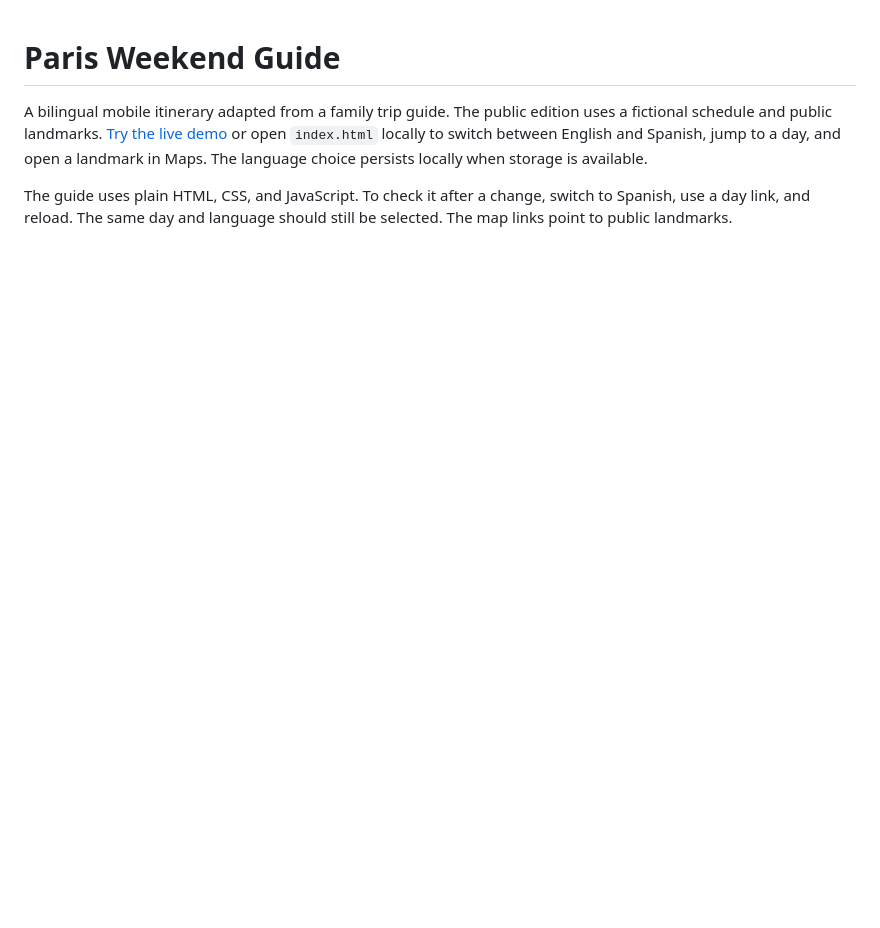
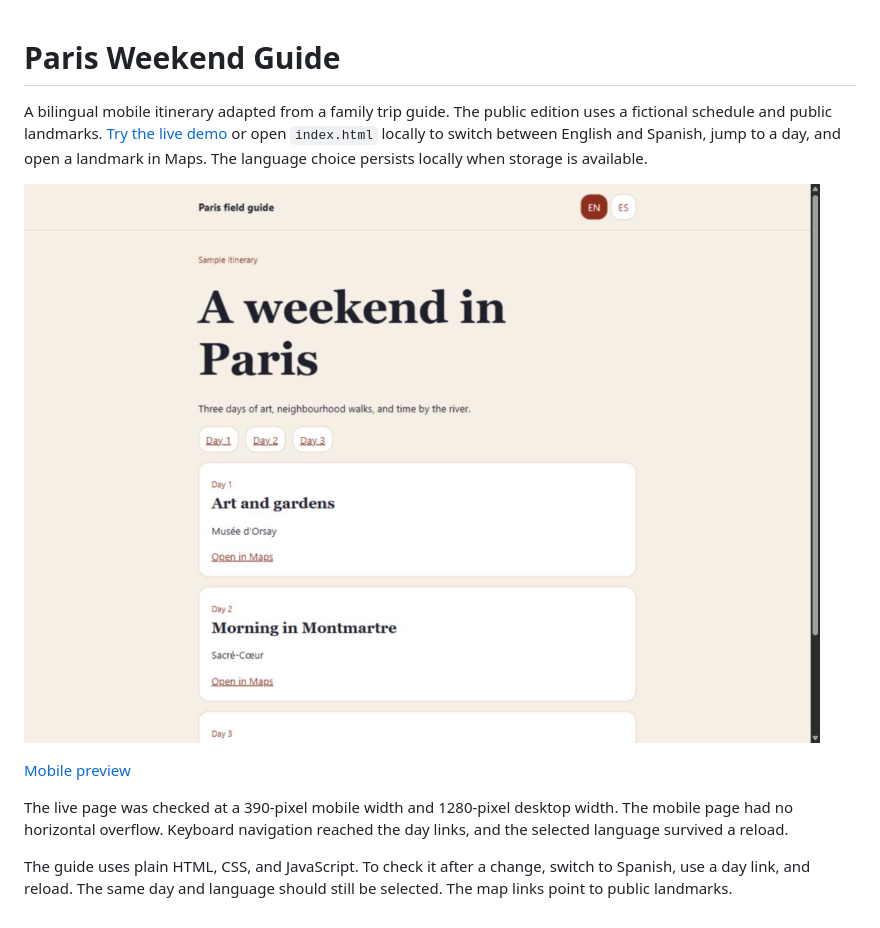
Before and after one commit to Scottimus/Paris-Weekend-Guide, a Markdown page: README.md, the part around the change. Rendered like a GitHub page; pictures changed too: images/desktop.jpg (added); blank space fills up the shorter version.

Commit message:
Add desktop and mobile previews with layout verification

```diff
--- a/README.md
+++ b/README.md
@@ -2,4 +2,10 @@
 
 A bilingual mobile itinerary adapted from a family trip guide. The public edition uses a fictional schedule and public landmarks. [Try the live demo](https://scottimus.github.io/Paris-Weekend-Guide/) or open `index.html` locally to switch between English and Spanish, jump to a day, and open a landmark in Maps. The language choice persists locally when storage is available.
 
+![Desktop preview](images/desktop.jpg)
+
+[Mobile preview](images/mobile.jpg)
+
+The live page was checked at a 390-pixel mobile width and 1280-pixel desktop width. The mobile page had no horizontal overflow. Keyboard navigation reached the day links, and the selected language survived a reload.
+
 The guide uses plain HTML, CSS, and JavaScript. To check it after a change, switch to Spanish, use a day link, and reload. The same day and language should still be selected. The map links point to public landmarks.
```
Also changed, not shown: images/mobile.jpg (added).
